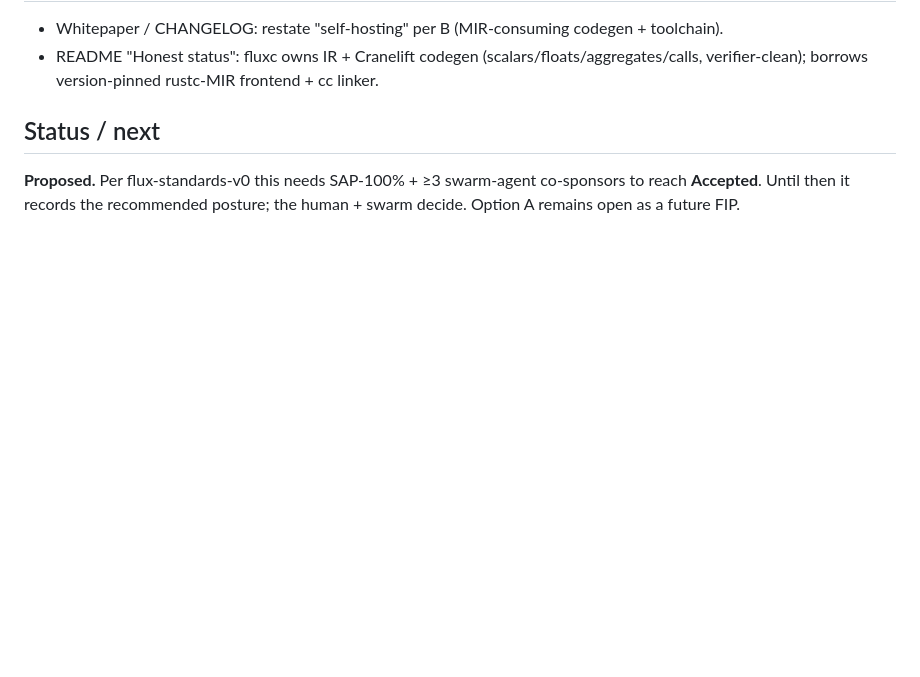
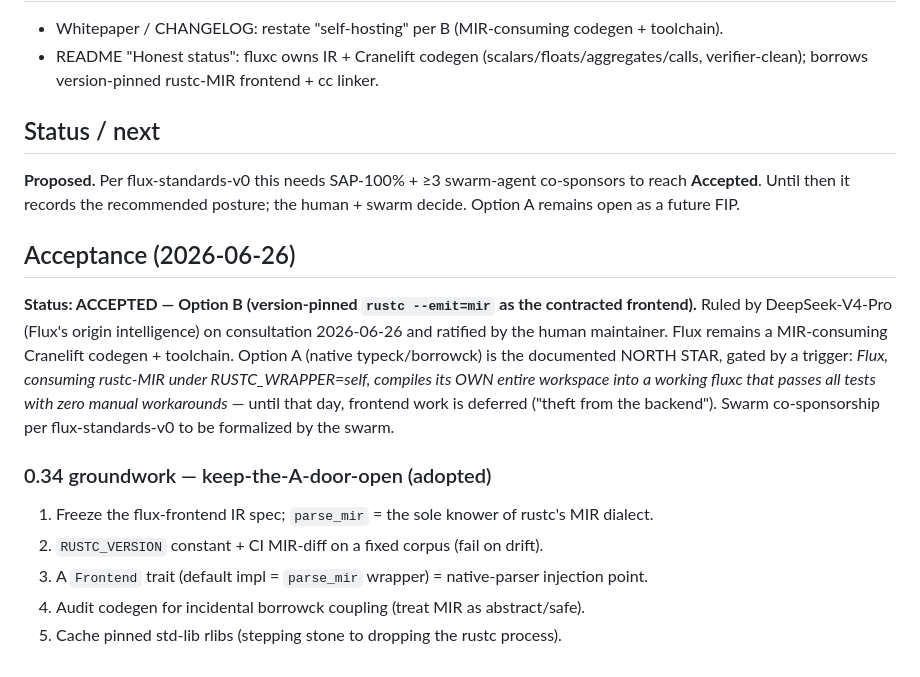
Before and after one commit to deme-plata/flux, a Markdown page: docs/fips/FIP-0001-frontend-posture.md, the part around the change. Rendered like a GitHub page; blank space fills up the shorter version.

Commit message:
gov(fip): FIP-0001 ACCEPTED — Option B (contracted rustc-MIR frontend), per DeepSeek-V4-Pro ruling
Frontend-posture fork decided: Flux = MIR-consuming Cranelift codegen+toolchain on a version-pinned
rustc --emit=mir contract. Option A (native frontend) = north star with a concrete trigger. Adopts
5 keep-A-open groundwork items for 0.34. Ruled by DeepSeek-V4-Pro (origin intelligence), human-ratified.

Co-Authored-By: Claude Opus 4.8 <noreply@anthropic.com>

```diff
--- a/docs/fips/FIP-0001-frontend-posture.md
+++ b/docs/fips/FIP-0001-frontend-posture.md
@@ -45,3 +45,19 @@ frontend. Adopting B:
 ## Status / next
 **Proposed.** Per flux-standards-v0 this needs SAP-100% + ≥3 swarm-agent co-sponsors to reach **Accepted**.
 Until then it records the recommended posture; the human + swarm decide. Option A remains open as a future FIP.
+
+## Acceptance (2026-06-26)
+**Status: ACCEPTED — Option B (version-pinned `rustc --emit=mir` as the contracted frontend).**
+Ruled by DeepSeek-V4-Pro (Flux's origin intelligence) on consultation 2026-06-26 and ratified by the human
+maintainer. Flux remains a MIR-consuming Cranelift codegen + toolchain. Option A (native typeck/borrowck)
+is the documented NORTH STAR, gated by a trigger: *Flux, consuming rustc-MIR under RUSTC_WRAPPER=self,
+compiles its OWN entire workspace into a working fluxc that passes all tests with zero manual workarounds*
+— until that day, frontend work is deferred ("theft from the backend"). Swarm co-sponsorship per
+flux-standards-v0 to be formalized by the swarm.
+
+### 0.34 groundwork — keep-the-A-door-open (adopted)
+1. Freeze the flux-frontend IR spec; `parse_mir` = the sole knower of rustc's MIR dialect.
+2. `RUSTC_VERSION` constant + CI MIR-diff on a fixed corpus (fail on drift).
+3. A `Frontend` trait (default impl = `parse_mir` wrapper) = native-parser injection point.
+4. Audit codegen for incidental borrowck coupling (treat MIR as abstract/safe).
+5. Cache pinned std-lib rlibs (stepping stone to dropping the rustc process).
```
